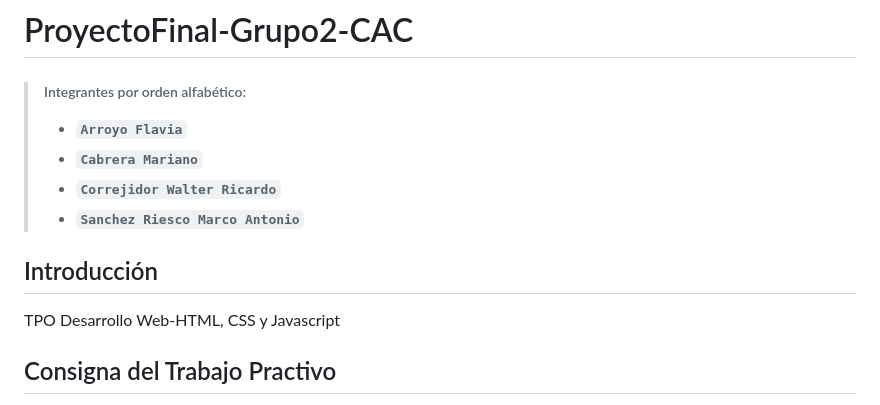
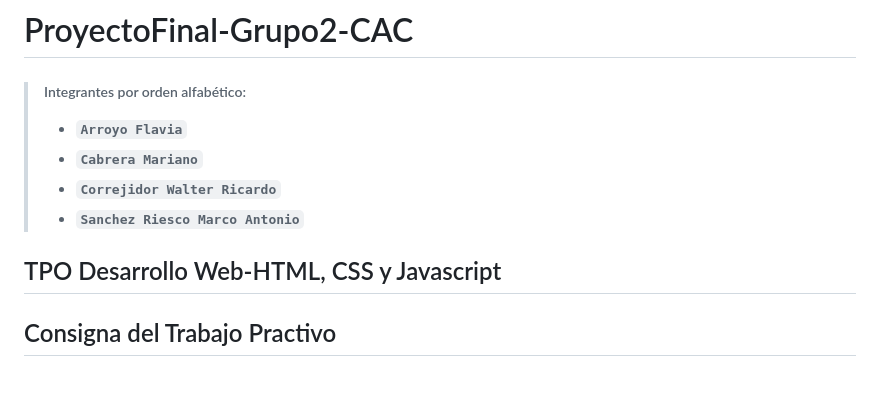
Before and after one commit to flavia-Arroyo/ProyectoFinal-Grupo2-CAC, a Markdown page: README.md, the part around the change. GitHub-like rendering; blank space fills up the shorter version.

```diff
--- a/README.md
+++ b/README.md
@@ -6,8 +6,8 @@
 >* __`Correjidor Walter Ricardo`__
 >* __`Sanchez Riesco Marco Antonio`__
 
-## Introducción
-TPO Desarrollo Web-HTML, CSS y Javascript<br>
+
+## TPO Desarrollo Web-HTML, CSS y Javascript<br>
 
 
 ## Consigna del Trabajo Practivo
```
